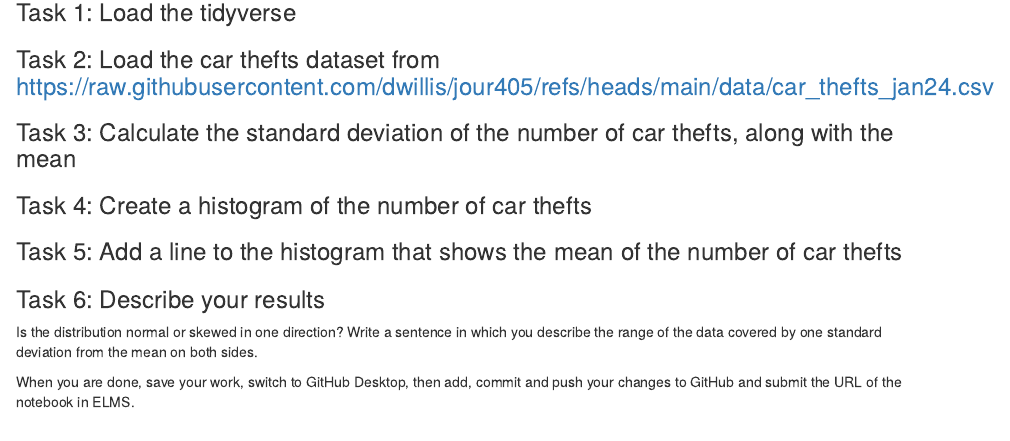
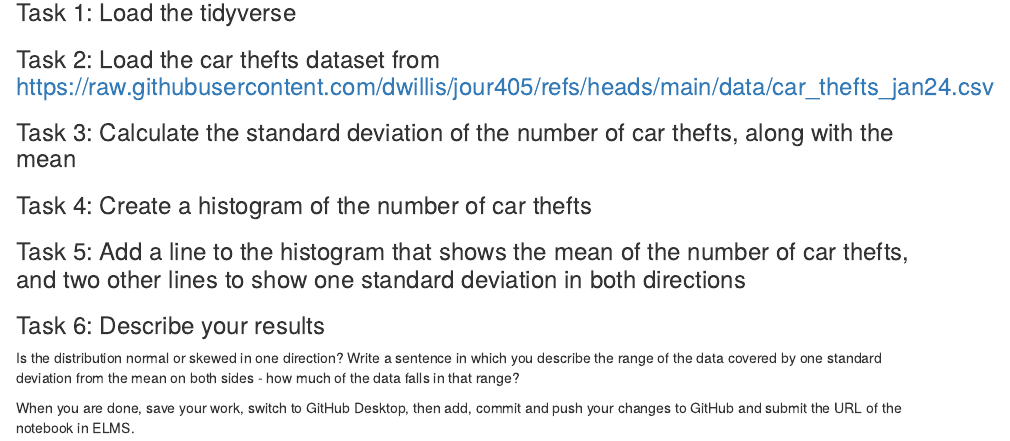
Before and after one commit to dwillis/jour405_spring25, an R Markdown document (activities/CarThefts.Rmd): the page in a window 1100 px wide, from 130 px down. Rendered offline with R 4.5, knitr and Pandoc, with nearby package versions.

Commit message:
add sd lines to car thefts

```diff
--- a/activities/CarThefts.Rmd
+++ b/activities/CarThefts.Rmd
@@ -16,12 +16,12 @@ Follow along with the demo to learn how to calculate standard deviation and how
 ### Task 4: Create a histogram of the number of car thefts
 
 
-### Task 5: Add a line to the histogram that shows the mean of the number of car thefts
+### Task 5: Add a line to the histogram that shows the mean of the number of car thefts, and two other lines to show one standard deviation in both directions
 
 
 ### Task 6: Describe your results
 
-Is the distribution normal or skewed in one direction? Write a sentence in which you describe the range of the data covered by one standard deviation from the mean on both sides.
+Is the distribution normal or skewed in one direction? Write a sentence in which you describe the range of the data covered by one standard deviation from the mean on both sides - how much of the data falls in that range?
 
 
 
```
